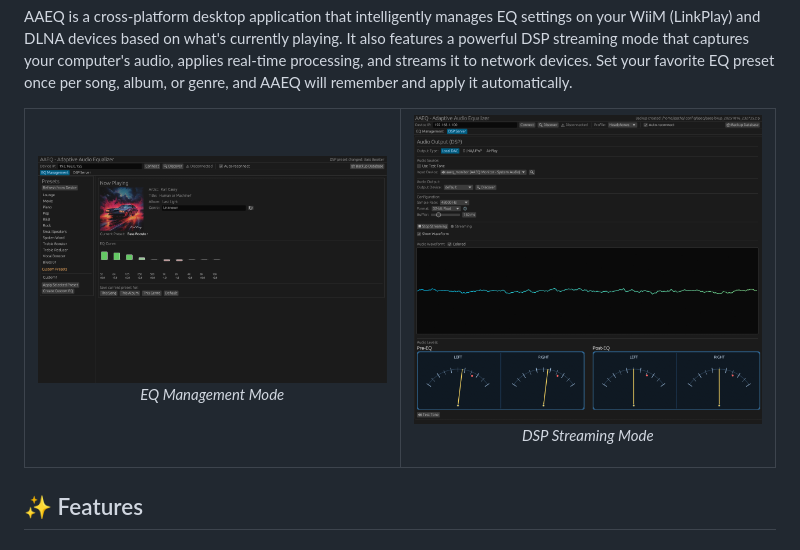
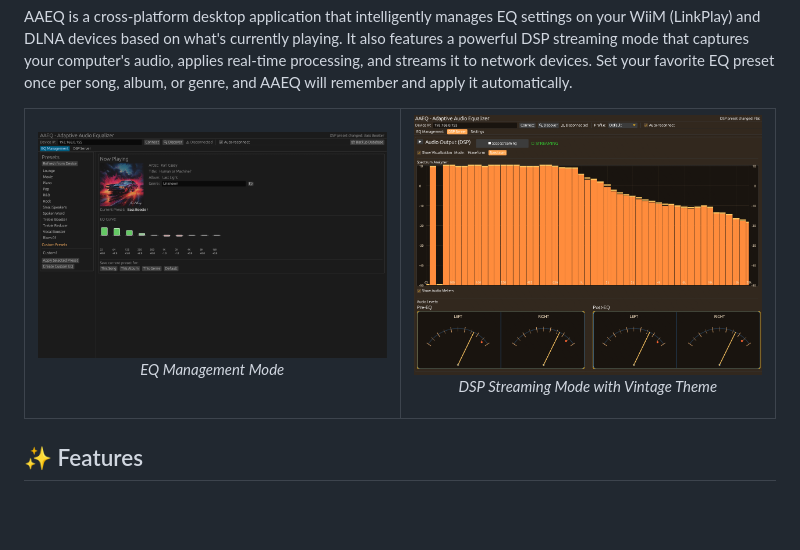
Before and after one commit to jaschadub/AAEQ, a Markdown page: README.md, the part around the change. Rendered like a GitHub page; pictures changed too: docs/screenshot3.png (added); blank space fills up the shorter version.

Commit message:
update screenshot for readme

```diff
--- a/README.md
+++ b/README.md
@@ -20,8 +20,8 @@ AAEQ is a cross-platform desktop application that intelligently manages EQ setti
       <p align="center"><em>EQ Management Mode</em></p>
     </td>
     <td width="50%">
-      <img src="docs/screenshot2.png" alt="AAEQ DSP Streaming Mode" />
-      <p align="center"><em>DSP Streaming Mode</em></p>
+      <img src="docs/screenshot3.png" alt="AAEQ DSP Streaming Mode" />
+      <p align="center"><em>DSP Streaming Mode with Vintage Theme</em></p>
     </td>
   </tr>
 </table>
```
